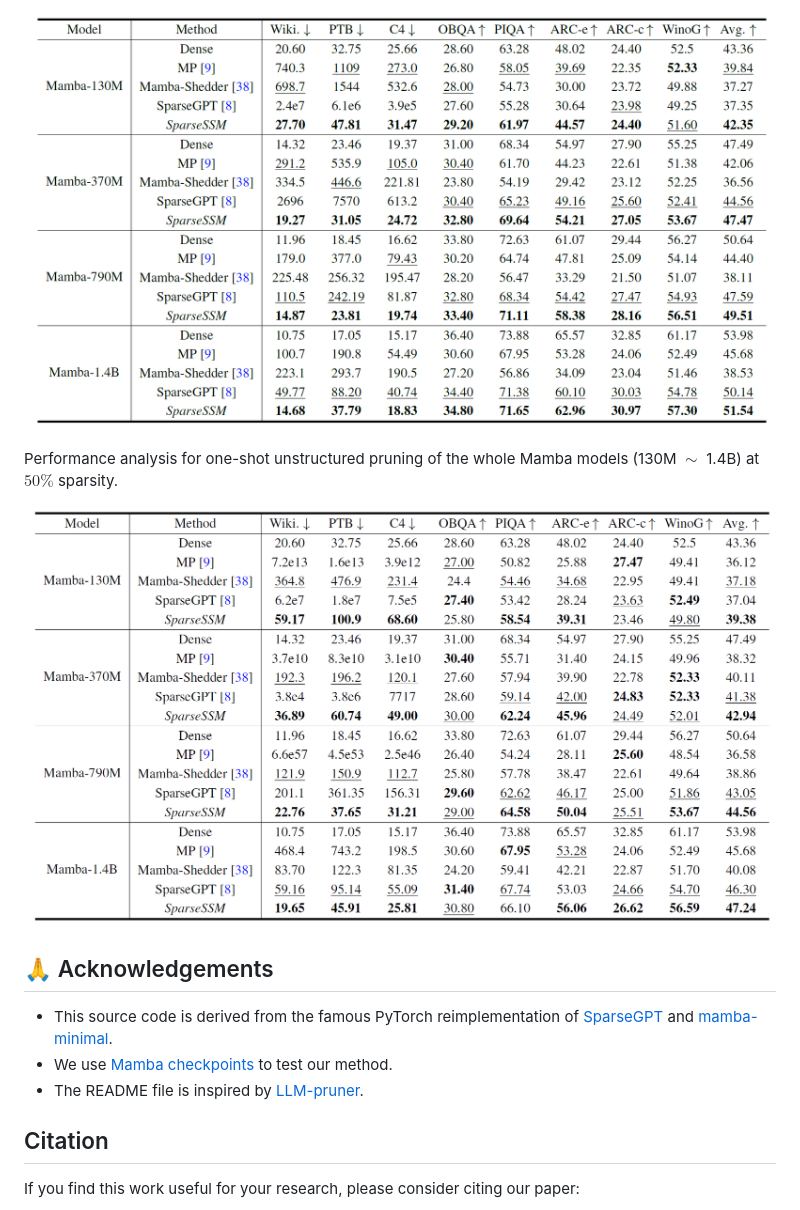
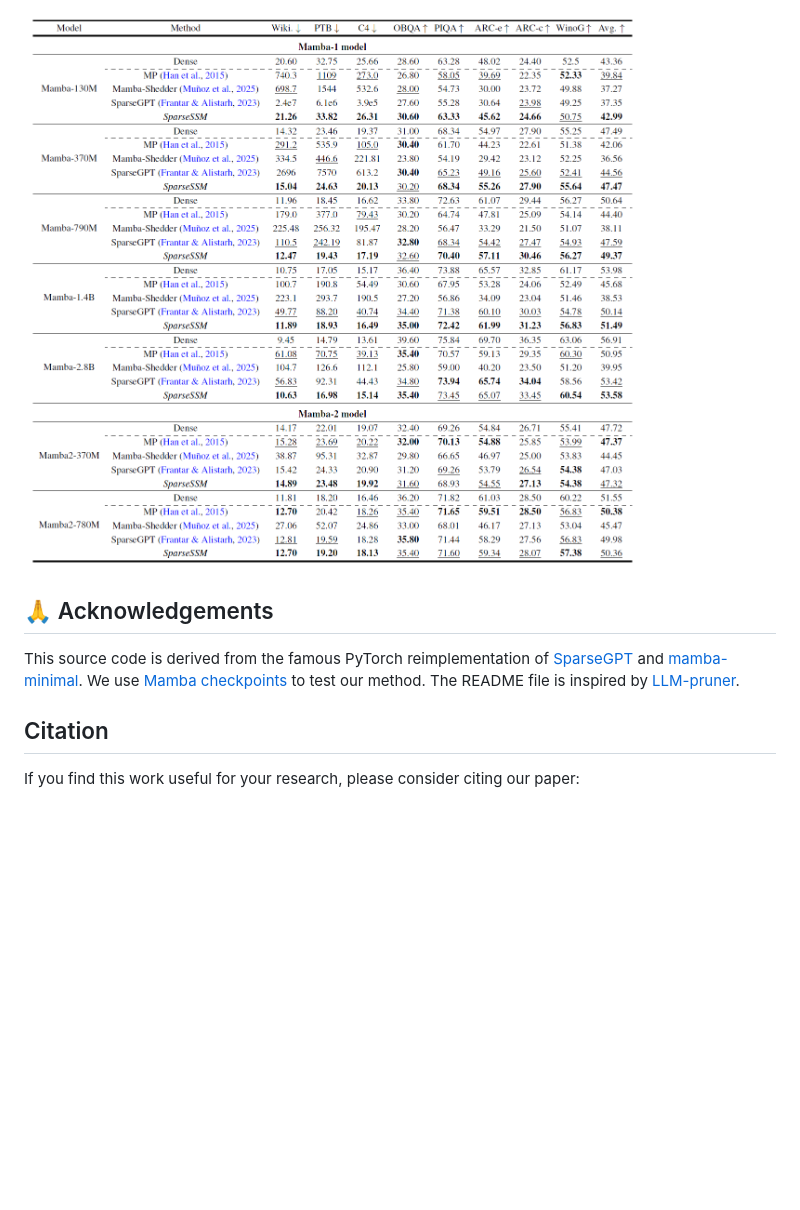
Before and after one commit to CFinTech/SparseSSM, a Markdown page: README.md, the part around the change printed below. GitHub-like rendering; pictures changed too: img/README.assets/image-20250523171341145.png (deleted), img/README.assets/image-20250523171634441.png (deleted), img/README.assets/image-20250925192141105.png (added); blank space fills up the shorter version.

```diff
--- a/README.md
+++ b/README.md
@@ -94,17 +72,11 @@ Performance analysis for one-shot unstructured pruning of SSM modules in Mamba m
 
-![image-20250523171341145](./img/README.assets/image-20250523171341145.png)
-
-Performance analysis for one-shot unstructured pruning of the whole Mamba models (130M $\sim$ 1.4B) at $50\%$ sparsity.
-
-![image-20250523171634441](./img/README.assets/image-20250523171634441.png)
+![image-20250925192141105](./img/README.assets/image-20250925192141105.png)
 
 ## 🙏 Acknowledgements
 
-- This source code is derived from the famous PyTorch reimplementation of [SparseGPT](https://github.com/IST-DASLab/sparsegpt) and [mamba-minimal](https://github.com/johnma2006/mamba-minimal).
-- We use [Mamba checkpoints](https://huggingface.co/state-spaces) to test our method.
-- The README file is inspired by [LLM-pruner](https://github.com/horseee/LLM-Pruner).
-
-
+This source code is derived from the famous PyTorch reimplementation of [SparseGPT](https://github.com/IST-DASLab/sparsegpt) and [mamba-minimal](https://github.com/johnma2006/mamba-minimal).
+We use [Mamba checkpoints](https://huggingface.co/state-spaces) to test our method.
+The README file is inspired by [LLM-pruner](https://github.com/horseee/LLM-Pruner).
 
 ## Citation
 
```
Also changed, not shown: other parts of README.md (+8 -30 lines), img/README.assets/image-20250523170757188.png (deleted), img/README.assets/image-20250523171952173.png (deleted), img/README.assets/image-20250925192926282.png (added), 12 other files.
